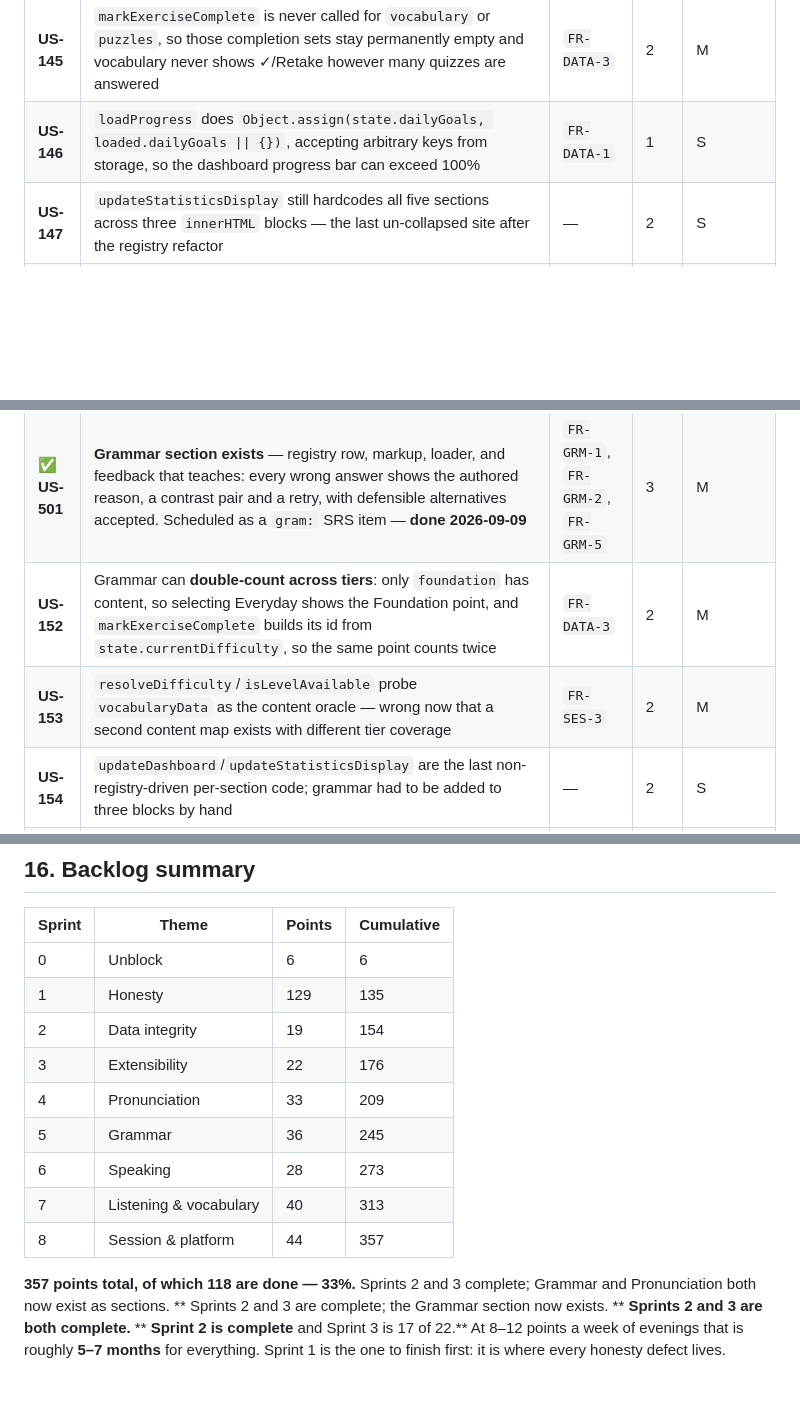
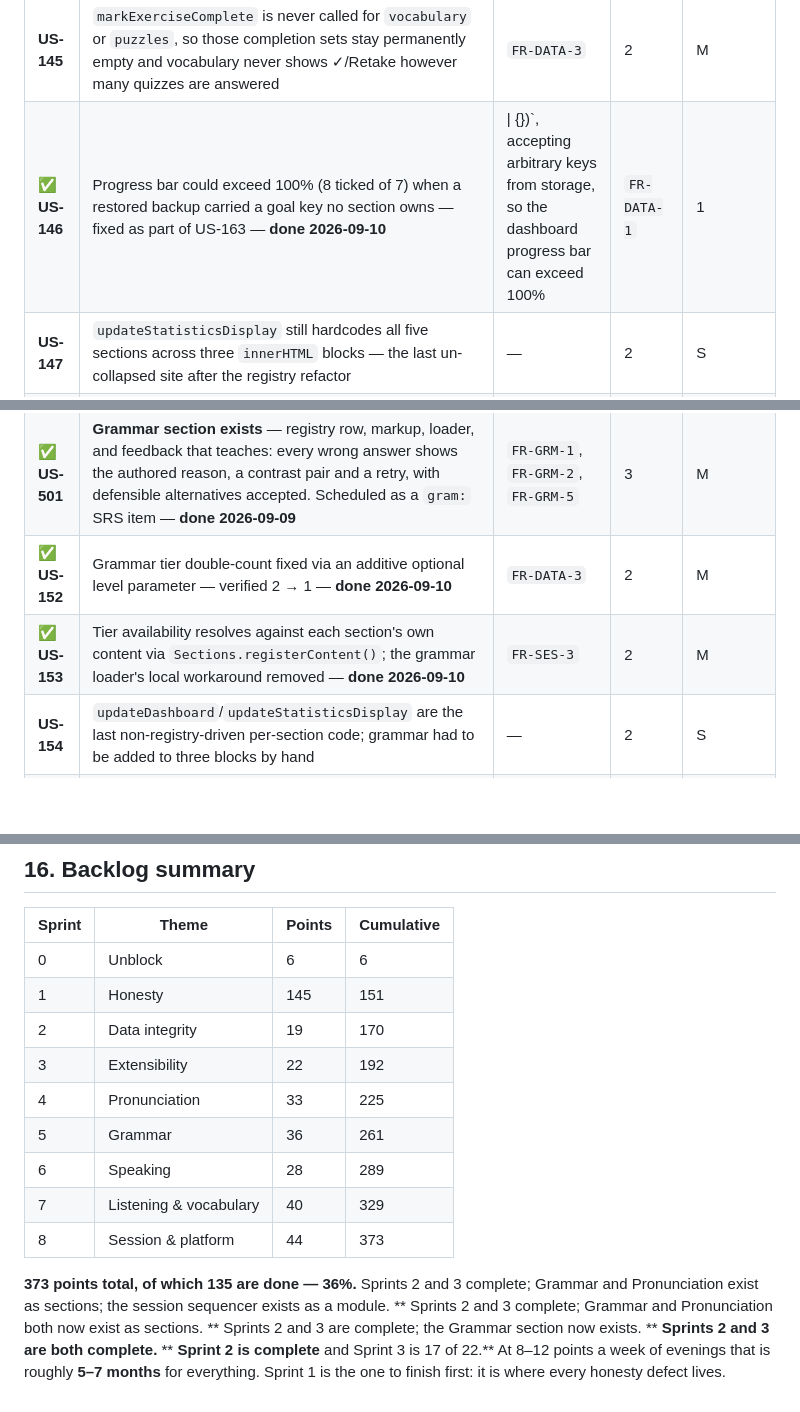
Before and after one commit to VenkateshParasa/English, a Markdown page: docs/PRODUCT_BACKLOG.md, 3 parts joined by grey strips. Rendered like a GitHub page; blank space fills up the shorter version.

```diff
--- a/docs/PRODUCT_BACKLOG.md
+++ b/docs/PRODUCT_BACKLOG.md
@@ -132,15 +132,15 @@ behaviours that teach errors.
 | **US-143** | `data/l1/telugu.js` does not exist, so the 21 `T-`coded mistake categories live inline in `mistakes.js` rather than in a pluggable L1 profile | `FR-CNT-3` | 2 | S |
 | **US-144** | **`window.AppErrorHandler` was undefined**, because `const` at the top level of a classic script is a lexical global, not a `window` property. Every `global.AppErrorHandler` guard in `srs.js`, `blobstore.js`, `mistakes.js` and `portability.js` was permanently false — core-module error logging was a silent no-op. Fixed 2026-09-09 | `NFR-3` | 1 | M |
 | **US-145** | `markExerciseComplete` is never called for `vocabulary` or `puzzles`, so those completion sets stay permanently empty and vocabulary never shows ✓/Retake however many quizzes are answered | `FR-DATA-3` | 2 | M |
-| **US-146** | `loadProgress` does `Object.assign(state.dailyGoals, loaded.dailyGoals \|\| {})`, accepting arbitrary keys from storage, so the dashboard progress bar can exceed 100% | `FR-DATA-1` | 1 | S |
+| ✅ **US-146** | Progress bar could exceed 100% (8 ticked of 7) when a restored backup carried a goal key no section owns — fixed as part of US-163 — **done 2026-09-10** |\| {})`, accepting arbitrary keys from storage, so the dashboard progress bar can exceed 100% | `FR-DATA-1` | 1 | S |
 | **US-147** | `updateStatisticsDisplay` still hardcodes all five sections across three `innerHTML` blocks — the last un-collapsed site after the registry refactor | — | 2 | S |
 | ✅ **US-148** | `PROJECTORS.gram` now carries `review` and `cefr`; added `auditProjection()` so a dropped authored field warns in development instead of vanishing silently — **done 2026-09-09** | `FR-GRM-3` | 1 | M |
 | ✅ **US-149** | `data/grammar.js` is now loaded and precached; the Grammar section reads it — **done 2026-09-09** | `FR-GRM-1` | 1 | M |
 | ✅ **US-150** | **Done 2026-09-10.** All 8 pair sets: vowels T-P7/8/9 + consonants T-P5/T-P6(×2)/T-P10/T-P11, 78 minimal pairs, plus 21 stress items and 15 prosody noticing items | `FR-PRN-1` | 5 | M |
 | 🔶 **US-151** | **1 of 3 done 2026-09-10.** `data/grammar/countability.js` (T-G4) landed complete and wired. **`be` (T-G2) and stative progressive (T-G3) did not** — both agents died leaving only PLACEHOLDER skeletons, which were deleted rather than shipped | `FR-GRM-1` | 5 | M |
 | ✅ **US-501** | **Grammar section exists** — registry row, markup, loader, and feedback that teaches: every wrong answer shows the authored reason, a contrast pair and a retry, with defensible alternatives accepted. Scheduled as a `gram:` SRS item — **done 2026-09-09** | `FR-GRM-1`, `FR-GRM-2`, `FR-GRM-5` | 3 | M |
-| **US-152** | Grammar can **double-count across tiers**: only `foundation` has content, so selecting Everyday shows the Foundation point, and `markExerciseComplete` builds its id from `state.currentDifficulty`, so the same point counts twice | `FR-DATA-3` | 2 | M |
-| **US-153** | `resolveDifficulty`/`isLevelAvailable` probe `vocabularyData` as the content oracle — wrong now that a second content map exists with different tier coverage | `FR-SES-3` | 2 | M |
+| ✅ **US-152** | Grammar tier double-count fixed via an additive optional level parameter — verified 2 → 1 — **done 2026-09-10** | `FR-DATA-3` | 2 | M |
+| ✅ **US-153** | Tier availability resolves against each section's own content via `Sections.registerContent()`; the grammar loader's local workaround removed — **done 2026-09-10** | `FR-SES-3` | 2 | M |
 | **US-154** | `updateDashboard`/`updateStatisticsDisplay` are the last non-registry-driven per-section code; grammar had to be added to three blocks by hand | — | 2 | S |
 | **US-155** | `srs.js` lapse sets `interval = 0, due = now`, but `TEACHING_METHODOLOGY.md` §3 and `FR-GRM-3` both say a lapse resets to **1 day**. Related to `OQ-10` | `FR-SRS-2` | 1 | S |
 | **US-156** | `data/grammar.js`'s own SRS PROJECTION CONTRACT recommends `difficulty`, which no grammar lesson has — following it would re-introduce the phantom-field bug | — | 1 | S |
@@ -562,15 +569,15 @@ one with a spike attached.
 | Sprint | Theme | Points | Cumulative |
 |---|---|---|---|
 | 0 | Unblock | 6 | 6 |
-| 1 | Honesty | 129 | 135 |
-| 2 | Data integrity | 19 | 154 |
-| 3 | Extensibility | 22 | 176 |
-| 4 | Pronunciation | 33 | 209 |
-| 5 | Grammar | 36 | 245 |
-| 6 | Speaking | 28 | 273 |
-| 7 | Listening & vocabulary | 40 | 313 |
-| 8 | Session & platform | 44 | 357 |
+| 1 | Honesty | 145 | 151 |
+| 2 | Data integrity | 19 | 170 |
+| 3 | Extensibility | 22 | 192 |
+| 4 | Pronunciation | 33 | 225 |
+| 5 | Grammar | 36 | 261 |
+| 6 | Speaking | 28 | 289 |
+| 7 | Listening & vocabulary | 40 | 329 |
+| 8 | Session & platform | 44 | 373 |
 
-**357 points total, of which 118 are done — 33%.** Sprints 2 and 3 complete; Grammar and Pronunciation both now exist as sections. ** Sprints 2 and 3 are complete; the Grammar section now exists. ** **Sprints 2 and 3 are both complete.** ** **Sprint 2 is complete** and Sprint 3 is 17 of 22.** At 8–12 points a week of evenings that is
+**373 points total, of which 135 are done — 36%.** Sprints 2 and 3 complete; Grammar and Pronunciation exist as sections; the session sequencer exists as a module. ** Sprints 2 and 3 complete; Grammar and Pronunciation both now exist as sections. ** Sprints 2 and 3 are complete; the Grammar section now exists. ** **Sprints 2 and 3 are both complete.** ** **Sprint 2 is complete** and Sprint 3 is 17 of 22.** At 8–12 points a week of evenings that is
 roughly **5–7 months** for everything. Sprint 1 is the one to finish first: it is where every
 honesty defect lives.
```
Also changed, not shown: other parts of docs/PRODUCT_BACKLOG.md (+14 -7 lines), docs/PROGRESS.md (+1 -0 lines).
